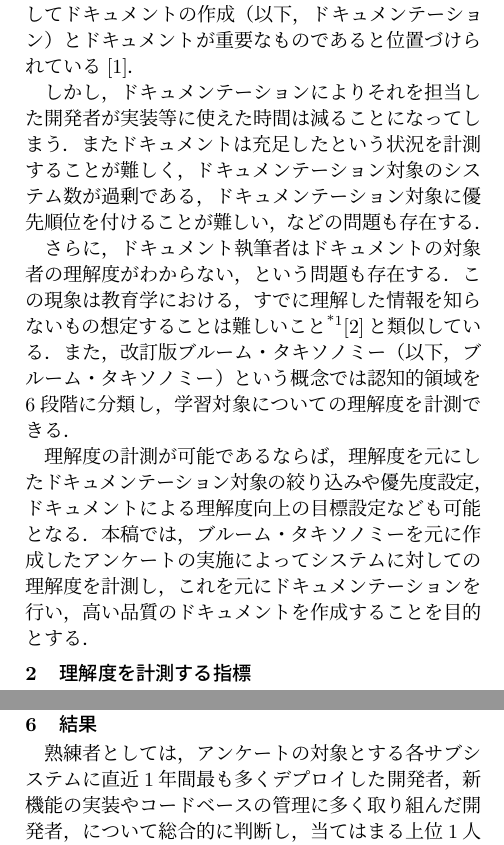
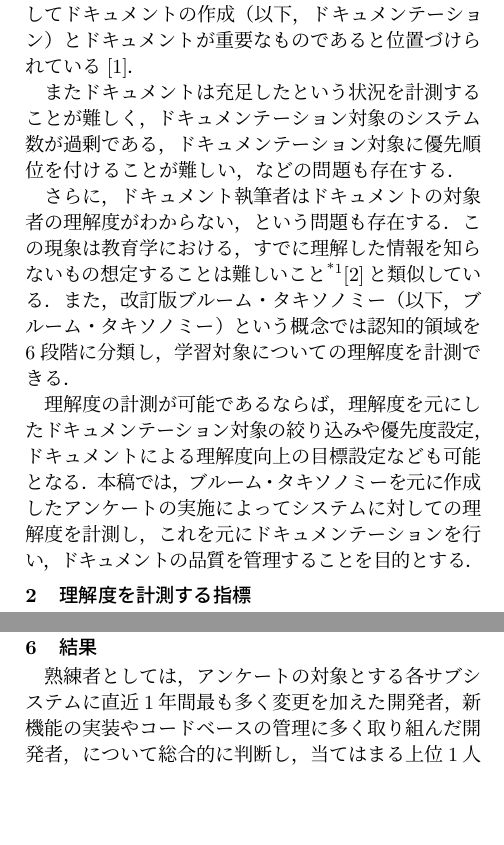
Before and after one commit to honahuku/ipsj-taikai-87, a LaTeX document (zenkoku.tex, which reads tex/1.tex, tex/6.tex): two parts of the columns of pages 1 and 2 of 3, joined at a grey line, cut so that both start at the same text, the shorter picture padded with empty space. Compiled offline with pLaTeX and dvipdfmx.

Commit message:
fix: ドキュメント作成ではなくドキュメントの品質を管理することかも

```diff
--- a/tex/1.tex
+++ b/tex/1.tex
@@ -5,7 +5,6 @@
 情報工学においては，メンバーの異動・退職などの引き継ぎ，ドキュメントによる開発者の知識・開発速度上昇などを目的としてドキュメントの作成（以下，ドキュメンテーション）とドキュメントが重要なものであると位置づけられている\cite{bib:ozawa}．
 
 % ドキュメンテーションの課題
-しかし，ドキュメンテーションによりそれを担当した開発者が実装等に使えた時間は減ることになってしまう．
 またドキュメントは充足したという状況を計測することが難しく，ドキュメンテーション対象のシステム数が過剰である，ドキュメンテーション対象に優先順位を付けることが難しい，などの問題も存在する．
 
 % 課題詳細・先行研究
@@ -15,4 +14,4 @@
 
 % 本稿でどう解決していきたいと考えているか
 理解度の計測が可能であるならば，理解度を元にしたドキュメンテーション対象の絞り込みや優先度設定，ドキュメントによる理解度向上の目標設定なども可能となる．
-本稿では，ブルーム・タキソノミーを元に作成したアンケートの実施によってシステムに対しての理解度を計測し，これを元にドキュメンテーションを行い，高い品質のドキュメントを作成することを目的とする．
+本稿では，ブルーム・タキソノミーを元に作成したアンケートの実施によってシステムに対しての理解度を計測し，これを元にドキュメンテーションを行い，ドキュメントの品質を管理することを目的とする．
--- a/tex/6.tex
+++ b/tex/6.tex
@@ -1,6 +1,6 @@
 % !TEX root = ../zenkoku.tex
 \section{結果}
-熟練者としては，アンケートの対象とする各サブシステムに直近1年間最も多くデプロイした開発者，新機能の実装やコードベースの管理に多く取り組んだ開発者，について総合的に判断し，当てはまる上位1人を今回の対象とした．
+熟練者としては，アンケートの対象とする各サブシステムに直近1年間最も多く変更を加えた開発者，新機能の実装やコードベースの管理に多く取り組んだ開発者，について総合的に判断し，当てはまる上位1人を今回の対象とした．
 またこれらの指標はOSS (Open Source Software) 開発プロセスに関する研究\cite{bib:mockus}におけるコア開発者の指標を参考にした．
 
 アンケートの結果を\ri{img:rikai}に示す．
```
Also changed, not shown: 1 other file.
